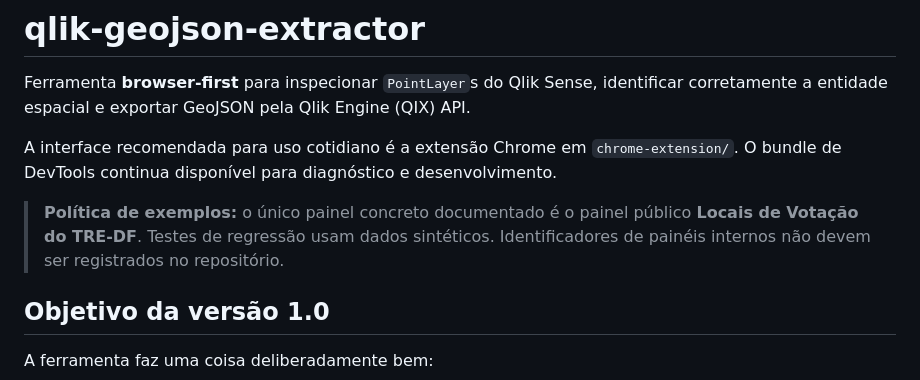
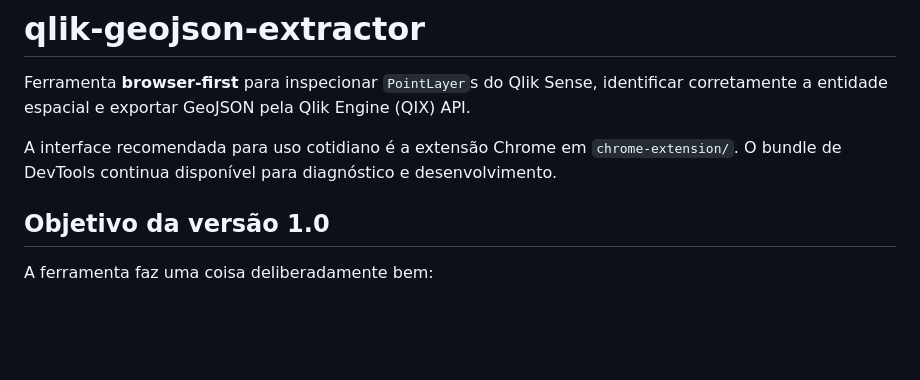
Before and after one commit to renatofullstackdev/qlik-geojson-extractor, a Markdown page: README.md, the part around the change. Drawn GitHub-style; blank space fills up the shorter version.

Commit message:
remove example policy from README

```diff
--- a/README.md
+++ b/README.md
@@ -3,8 +3,6 @@
 Ferramenta **browser-first** para inspecionar `PointLayer`s do Qlik Sense, identificar corretamente a entidade espacial e exportar GeoJSON pela Qlik Engine (QIX) API.
 
 A interface recomendada para uso cotidiano é a extensão Chrome em `chrome-extension/`. O bundle de DevTools continua disponível para diagnóstico e desenvolvimento.
-
-> **Política de exemplos:** o único painel concreto documentado é o painel público **Locais de Votação do TRE-DF**. Testes de regressão usam dados sintéticos. Identificadores de painéis internos não devem ser registrados no repositório.
 
 ## Objetivo da versão 1.0
 
```
